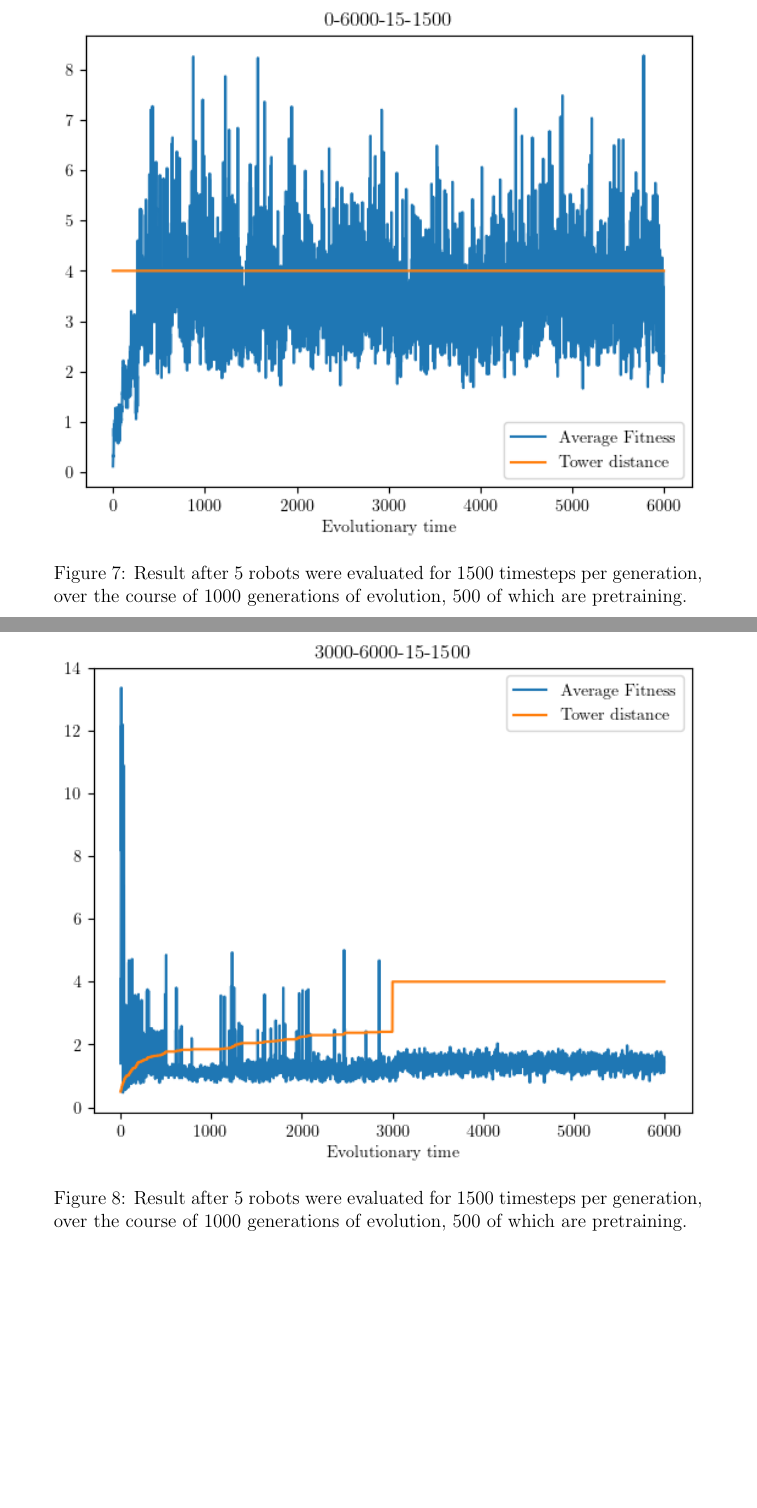
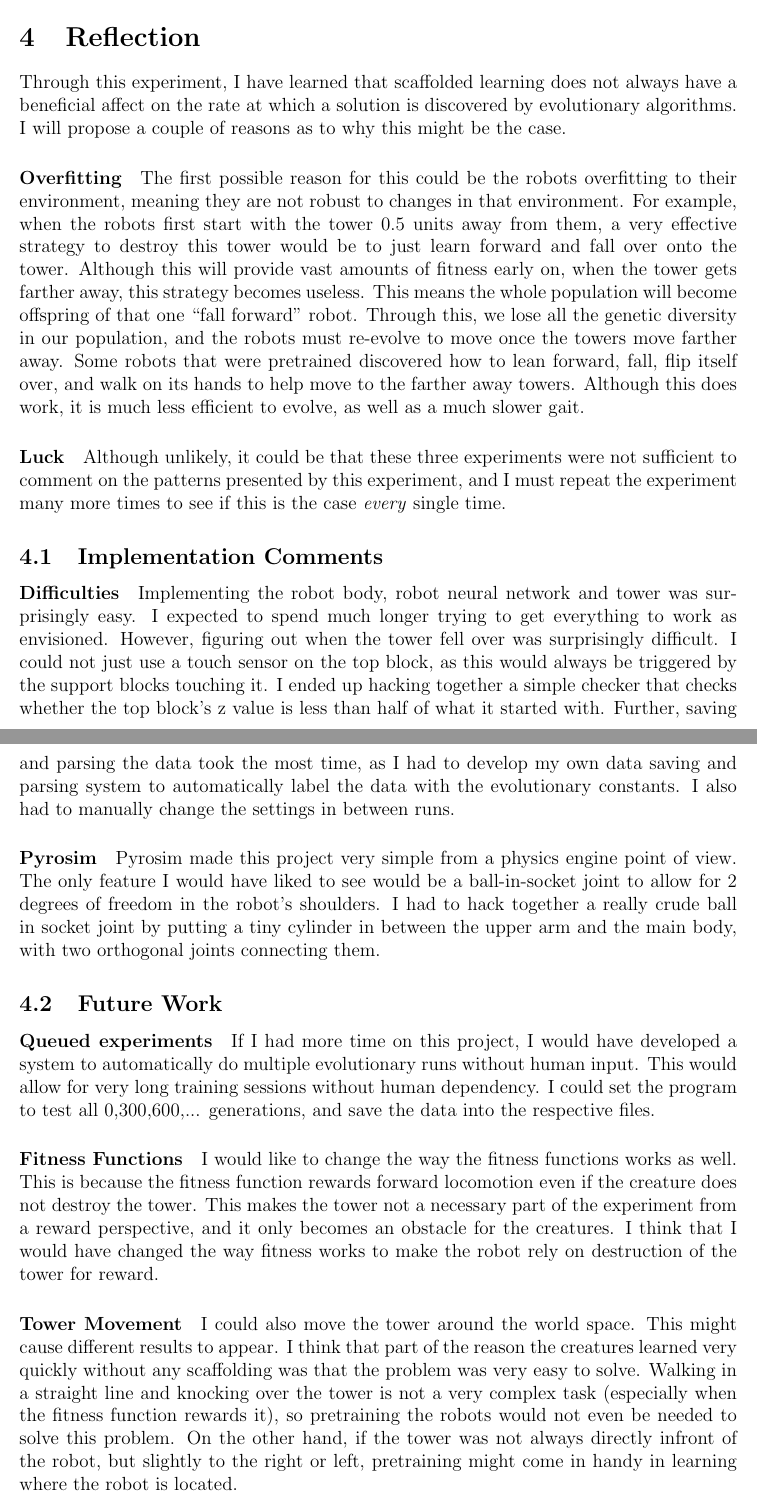
Before and after one commit to ryanboldi/UVM-CS206, a LaTeX document (Final Project/Write Up.tex): two parts of pages 9 and 10 of 10 before the commit and two parts of pages 8 and 9 of 9 after it, joined at a grey line, cut at the place of the change, the shorter picture padded with empty space. The pictures show the PDF file Final Project/Write Up.pdf that the author committed with the source.

Commit message:
added to write up,

```diff
--- a/Final Project/Write Up.tex
+++ b/Final Project/Write Up.tex
@@ -69,4 +71,3 @@ I expected that the robots that were pretrained in the simpler environment would
 	\centering
 	\title{No Pretrain, 600 Total}
 	\includegraphics[width=1\textwidth]{0-600-100-1500/0-600-100-1500.png}
-	\caption{Result after 100 robots were evaluated for 1500 timesteps per generation, over the course of 600 generations, 0 of which are pretraining. Because there was no pretraining, the tower stays at a constant distance away from the robot over the entire course of evolution. The fitness of the robots is their distance from the origin in the $y$ direction, so the point where the blue and orange lines meet effectively represents when the robots reach the tower. Past this, the only way to get fitness is to destroy the tower, which is how the fitness continues to increase.}
@@ -85,16 +88,10 @@ Next, I repeated evolution, but set pretrain to 300. This means that half of evo
 \centering
 \includegraphics[width=1\textwidth]{300-600-100-1500/300-600-100-1500.png}
-\caption{Result after 100 robots were evaluated for 1500 timesteps per generation, over the course of 600 generations of evolution, 300 of which are pretraining. We can see that the robots are able to destroy the tower at the beginning, but as the tower gets farther away they are less able to do so. We can see that after 300 generations, none of the robots are able to knock over the tower as it is at its maximum offset of 4. There is a large spike of fitness at the beginning due to how easy it is to destroy the tower (just falling forward). Only in one of the last generations was a robot able to knock over the tower (because the blue line is above the orange line, therefore the average fitness is larger than the distance to the tower).}
-\end{figure}
-\newpage
-\begin{figure}[h]
-	\centering
-	\includegraphics[width=\textwidth]{0-1000-5-1500/0-1000-5-1500.png}
-	\caption{Result after 5 robots were evaluated for 1500 timesteps per generation, over the course of 1000 generations of evolution, 0 of which are pretraining.}
-	\label{0-1000-5}
+\caption{Result after 100 robots were evaluated for 1500 timesteps per generation over the course of 600 generations of evolution, 300 of which are pretraining. We can see that the robots are able to destroy the tower at the beginning, but as the tower gets farther away they are less able to do so. We can see that after 300 generations, none of the robots are able to knock over the tower as it is at its maximum offset of 4. There is a large spike of fitness at the beginning due to how easy it is to destroy the tower (just falling forward). Only in one of the last generations was a robot able to knock over the tower (because the blue line is above the orange line, therefore the average fitness is larger than the distance to the tower).}
 \end{figure}
 
-\begin{figure}[h]
-	\centering
-	\includegraphics[width=1\textwidth]{500-1000-5-1500/500-1000-5-1500.png}
-	\caption{Result after 5 robots were evaluated for 1500 timesteps per generation, over the course of 1000 generations of evolution, 500 of which are pretraining.}
+This result surprised me. It completely went against my hypothesis as the creatures that were pretrained in fact did \emph{worse} when the tower was 4 units away. I decided to change the population size and generation count, to see if, given more time, the pretrained population would eventually increase their fitness.
+\begin{figure}[ht]
+\centering
+\subfloat[0 Pretrain, 1000 Total]{
+	\includegraphics[width=0.45\textwidth]{0-1000-5-1500/0-1000-5-1500.png}
@@ -101,0 +106 @@ Next, I repeated evolution, but set pretrain to 300. This means that half of evo
+\end{figure}
@@ -101,0 +113 @@ Next, I repeated evolution, but set pretrain to 300. This means that half of evo
+\begin{figure}[ht]
@@ -101,0 +118,3 @@ Next, I repeated evolution, but set pretrain to 300. This means that half of evo
+\quad
+\subfloat[3000 Pretrain, 6000 Total]{
+	\includegraphics[width=0.45\textwidth]{3000-6000-15-1500/3000-6000-15-1500.png}
@@ -108,16 +125,26 @@ To ensure that these results were not just coincidences, I ran evolution one mor
-\begin{figure}[h]
-	\centering
-	\includegraphics[width=1\textwidth]{0-6000-15-1500/0-6000-15-1500.png}
-	\caption{Result after 5 robots were evaluated for 1500 timesteps per generation, over the course of 1000 generations of evolution, 500 of which are pretraining.}
-
-\end{figure}
-\begin{figure}[h]
-	\centering
-	\includegraphics[width=1\textwidth]{3000-6000-15-1500/3000-6000-15-1500.png}
-	\caption{Result after 5 robots were evaluated for 1500 timesteps per generation, over the course of 1000 generations of evolution, 500 of which are pretraining.}
-
-\end{figure}
+\newpage
 
 \section{Reflection}
+Through this experiment, I have learned that scaffolded learning does not always have a beneficial affect on the rate at which a solution is discovered by evolutionary algorithms. I will propose a couple of reasons as to why this might be the case.
 
+\paragraph{Overfitting}
+The first possible reason for this could be the robots overfitting to their environment, meaning they are not robust to changes in that environment. For example, when the robots first start with the tower 0.5 units away from them, a very effective strategy to destroy this tower would be to just learn forward and fall over onto the tower. Although this will provide vast amounts of fitness early on, when the tower gets farther away, this strategy becomes useless. This means the whole population will become offspring of that one ``fall forward" robot. Through this, we lose all the genetic diversity in our population, and the robots must re-evolve to move once the towers move farther away. Some robots that were pretrained discovered how to lean forward, fall, flip itself over, and walk on its hands to help move to the farther away towers. Although this does work, it is much less efficient to evolve, as well as a much slower gait.
+
+\paragraph{Luck}
+Although unlikely, it could be that these three experiments were not sufficient to comment on the patterns presented by this experiment, and I must repeat the experiment many more times to see if this is the case \emph{every} single time.
+
+\subsection{Implementation Comments}
+\paragraph{Difficulties} Implementing the robot body, robot neural network and tower was surprisingly easy. I expected to spend much longer trying to get everything to work as envisioned. However, figuring out when the tower fell over was surprisingly difficult. I could not just use a touch sensor on the top block, as this would always be triggered by the support blocks touching it. I ended up hacking together a simple checker that checks whether the top block's z value is less than half of what it started with. Further, saving and parsing the data took the most time, as I had to develop my own data saving and parsing system to automatically label the data with the evolutionary constants. I also had to manually change the settings in between runs.
+
+\paragraph{Pyrosim} Pyrosim made this project very simple from a physics engine point of view. The only feature I would have liked to see would be a ball-in-socket joint to allow for 2 degrees of freedom in the robot's shoulders. I had to hack together a really crude ball in socket joint by putting a tiny cylinder in between the upper arm and the main body, with two orthogonal joints connecting them.
+
+
+\subsection{Future Work}
+\paragraph{Queued experiments} If I had more time on this project, I would have developed a system to automatically do multiple evolutionary runs without human input. This would allow for very long training sessions without human dependency. I could set the program to test all 0,300,600,... generations, and save the data into the respective files.
+
+\paragraph{Fitness Functions} I would like to change the way the fitness functions works as well. This is because the fitness function rewards forward locomotion even if the creature does not destroy the tower. This makes the tower not a necessary part of the experiment from a reward perspective, and it only becomes an obstacle for the creatures. I think that I would have changed the way fitness works to make the robot rely on destruction of the tower for reward.
+
+\paragraph{Tower Movement} I could also move the tower around the world space. This might cause different results to appear. I think that part of the reason the creatures learned very quickly without any scaffolding was that the problem was very easy to solve. Walking in a straight line and knocking over the tower is not a very complex task (especially when the fitness function rewards it), so pretraining the robots would not even be needed to solve this problem. On the other hand, if the tower was not always directly infront of the robot, but slightly to the right or left, pretraining might come in handy in learning where the robot is located.
+
+\paragraph{Task} In hindsight, the tower destruction task is not complex enough to require pretraining. This is because the tower ends up falling over if the robot just runs into it. To add value to pretraining, I would need to make the task something more specialized. For example, putting a ball in a  basket, pressing a button in an obscure location, or picking an obstacle up. These tasks are very difficult to learn on their own, so learning them at the same time as learning to walk would be difficult. Thus, pretraining might become useful in these experiments.
 \end{document}
```
Also changed, not shown: Final Project/Write Up.pdf, Final Project/Write Up.tex (39 more changed lines), 3 other files.
